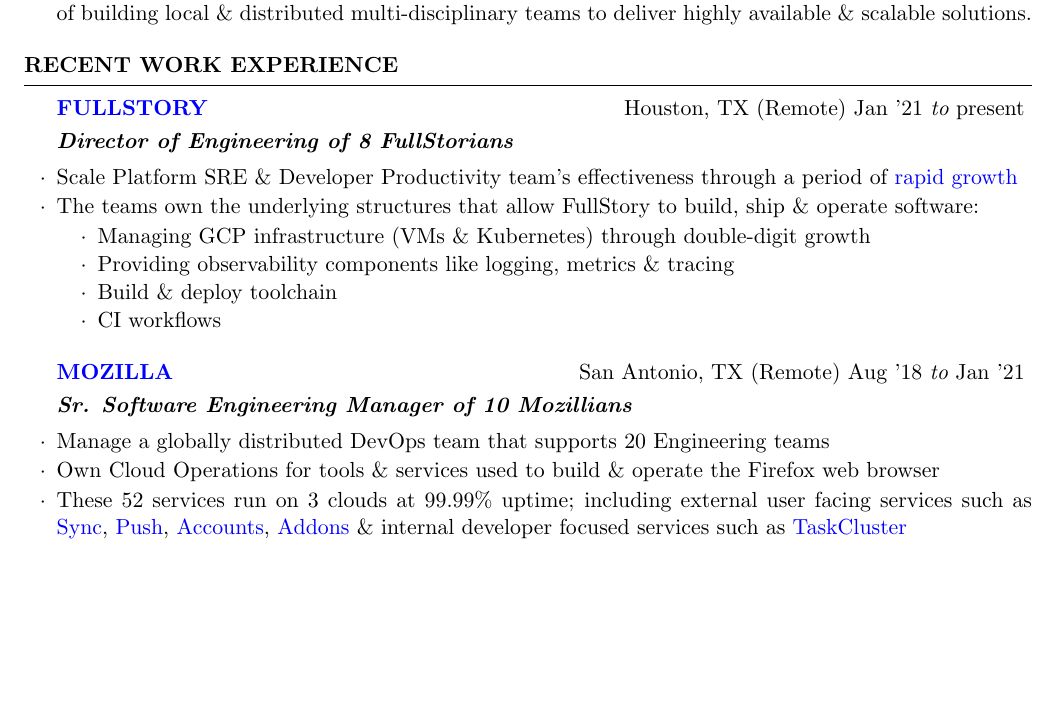
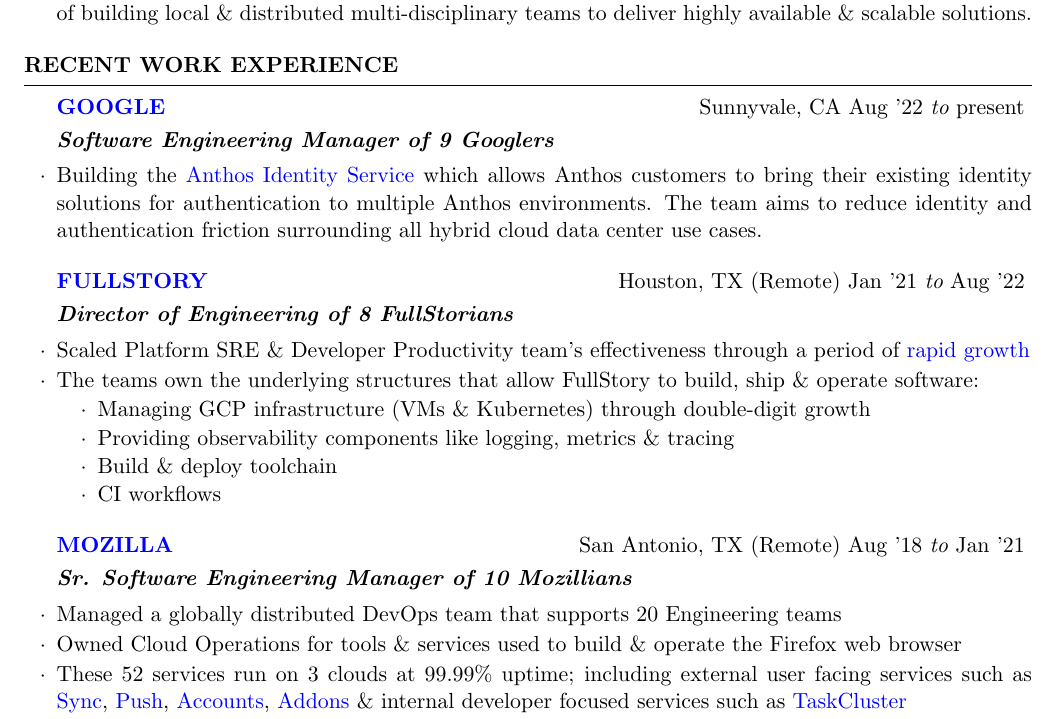
Before and after one commit to habib/resume, a LaTeX CV (Habibullah_resume.tex): part of page 1 of 2 before the commit and part of page 1 of 3 after it, cut so that both start at the same text, the shorter picture padded with empty space. Compiled offline with pdfLaTeX.

Commit message:
Ended FullStory section. Added Google section

```diff
--- a/Habibullah_resume.tex
+++ b/Habibullah_resume.tex
@@ -54,11 +54,17 @@
 
 \begin{rSection}{Recent Work Experience}
 
+\begin{rSubsection}{\href{https://www.google.com/}{Google}}{Sunnyvale, CA}{Aug '22}{present}
+  {\textbf{Software Engineering Manager of 9 Googlers}}
 
-\begin{rSubsection}{\href{https://www.fullstory.com/}{FullStory}}{Houston, TX (Remote)}{Jan '21}{present}
+\item Building the {\href{https://cloud.google.com/anthos/identity}{Anthos Identity Service}} which allows Anthos customers to bring their existing identity solutions for authentication to multiple Anthos environments. The team aims to reduce identity and authentication friction surrounding all hybrid cloud data center use cases.
+\end{rSubsection}
+
+
+\begin{rSubsection}{\href{https://www.fullstory.com/}{FullStory}}{Houston, TX (Remote)}{Jan '21}{Aug '22}
   {\textbf{Director of Engineering of 8 FullStorians}}
 
-\item Scale Platform SRE \& Developer Productivity team's effectiveness through a period of {\href{https://www.fullstory.com/blog/series-d-announcement/}{rapid growth}}
+\item Scaled Platform SRE \& Developer Productivity team's effectiveness through a period of {\href{https://www.fullstory.com/blog/series-d-announcement/}{rapid growth}}
 \item The teams own the underlying structures that allow FullStory to build, ship \& operate software:
 
   \vspace{-0.5em}
@@ -77,8 +81,8 @@
   {\textbf{Sr. Software Engineering Manager of 10 Mozillians}}
 
 
-\item Manage a globally distributed DevOps team that supports 20 Engineering teams
-\item Own Cloud Operations for tools \& services used to build \& operate the Firefox web browser
+\item Managed a globally distributed DevOps team that supports 20 Engineering teams
+\item Owned Cloud Operations for tools \& services used to build \& operate the Firefox web browser
 \item These 52 services run on 3 clouds at 99.99\% uptime; including external user facing services such as \href{https://github.com/mozilla-services/syncstorage-rs}{Sync}, \href{https://github.com/mozilla-services/autopush-rs}{Push}, \href{https://github.com/mozilla/fxa}{Accounts}, \href{https://github.com/mozilla/addons}{Addons} \& internal developer focused services such as \href{https://github.com/taskcluster}{TaskCluster}
 %%--  \item Managing vendor relationships \& license renewals
   \item Improved operational efficiency by:
```
Also changed, not shown: Habibullah_resume.tex (2 more changed lines).
